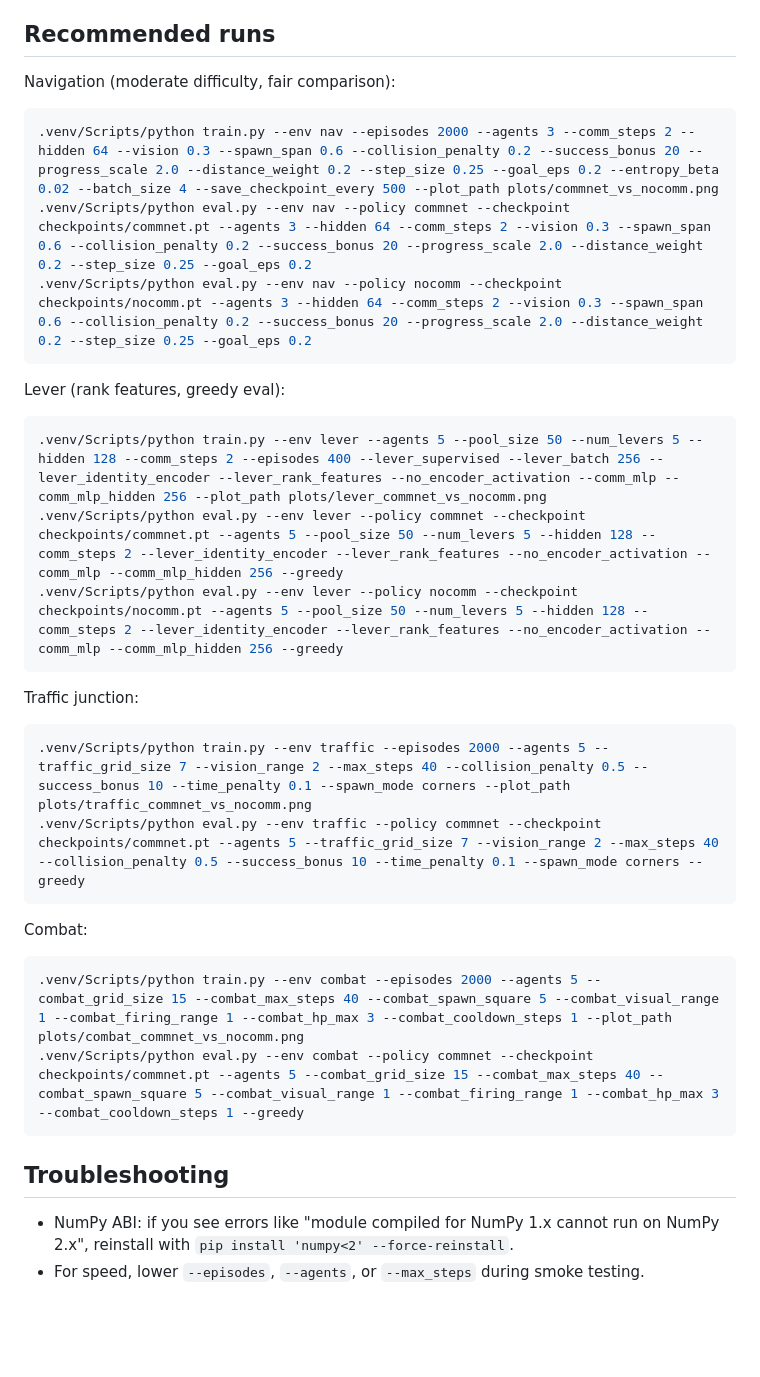
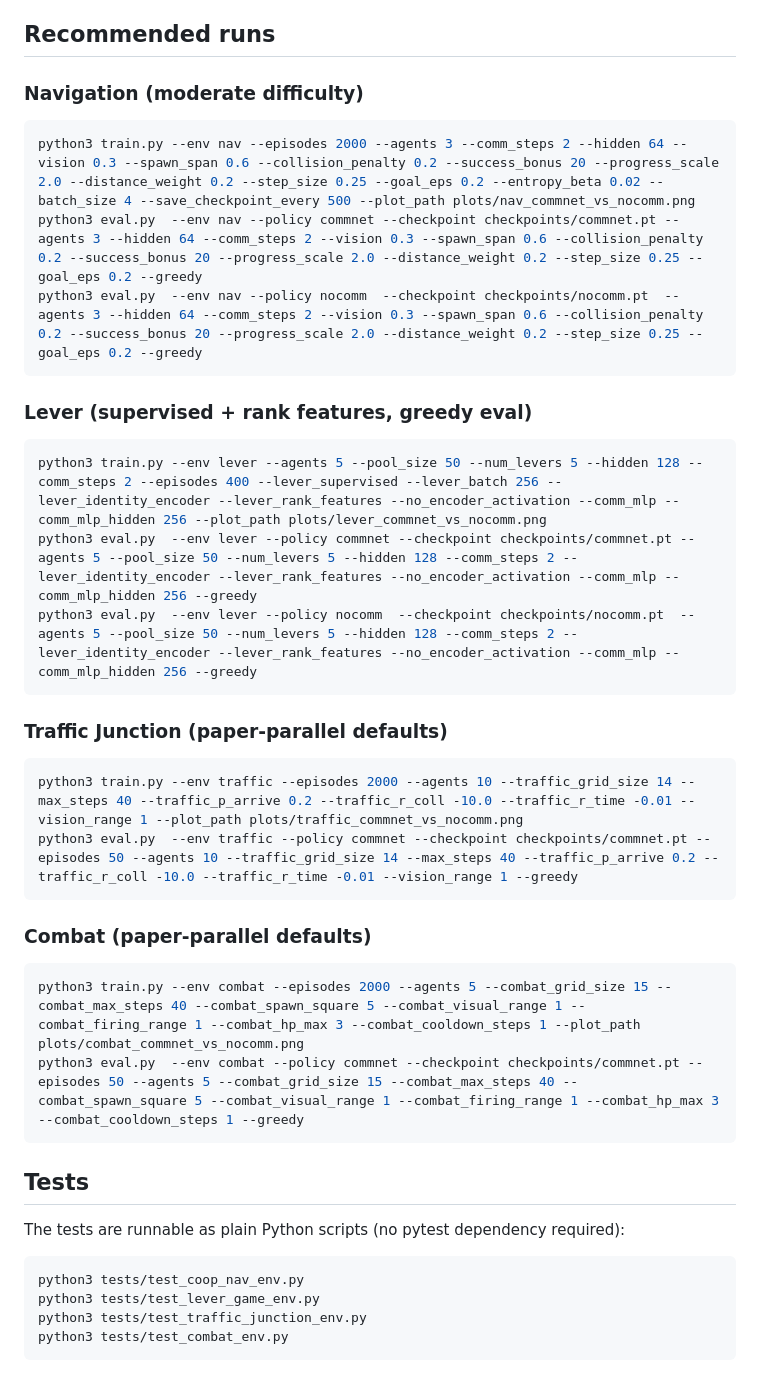
Before and after one commit to Xadoran/learning-multiagent-communication, a Markdown page: README.md, the part around one of its changes. Rendered like a GitHub page; blank space fills up the shorter version.

````diff
--- a/README.md
+++ b/README.md
@@ -139,31 +118,43 @@ Reports mean return and success rate (all agents within goal tolerance).
 
 ## Recommended runs
-Navigation (moderate difficulty, fair comparison):
+
+### Navigation (moderate difficulty)
+
 ```bash
-.venv/Scripts/python train.py --env nav --episodes 2000 --agents 3 --comm_steps 2 --hidden 64 --vision 0.3 --spawn_span 0.6 --collision_penalty 0.2 --success_bonus 20 --progress_scale 2.0 --distance_weight 0.2 --step_size 0.25 --goal_eps 0.2 --entropy_beta 0.02 --batch_size 4 --save_checkpoint_every 500 --plot_path plots/commnet_vs_nocomm.png
-.venv/Scripts/python eval.py --env nav --policy commnet --checkpoint checkpoints/commnet.pt --agents 3 --hidden 64 --comm_steps 2 --vision 0.3 --spawn_span 0.6 --collision_penalty 0.2 --success_bonus 20 --progress_scale 2.0 --distance_weight 0.2 --step_size 0.25 --goal_eps 0.2
-.venv/Scripts/python eval.py --env nav --policy nocomm --checkpoint checkpoints/nocomm.pt --agents 3 --hidden 64 --comm_steps 2 --vision 0.3 --spawn_span 0.6 --collision_penalty 0.2 --success_bonus 20 --progress_scale 2.0 --distance_weight 0.2 --step_size 0.25 --goal_eps 0.2
+python3 train.py --env nav --episodes 2000 --agents 3 --comm_steps 2 --hidden 64 --vision 0.3 --spawn_span 0.6 --collision_penalty 0.2 --success_bonus 20 --progress_scale 2.0 --distance_weight 0.2 --step_size 0.25 --goal_eps 0.2 --entropy_beta 0.02 --batch_size 4 --save_checkpoint_every 500 --plot_path plots/nav_commnet_vs_nocomm.png
+python3 eval.py  --env nav --policy commnet --checkpoint checkpoints/commnet.pt --agents 3 --hidden 64 --comm_steps 2 --vision 0.3 --spawn_span 0.6 --collision_penalty 0.2 --success_bonus 20 --progress_scale 2.0 --distance_weight 0.2 --step_size 0.25 --goal_eps 0.2 --greedy
+python3 eval.py  --env nav --policy nocomm  --checkpoint checkpoints/nocomm.pt  --agents 3 --hidden 64 --comm_steps 2 --vision 0.3 --spawn_span 0.6 --collision_penalty 0.2 --success_bonus 20 --progress_scale 2.0 --distance_weight 0.2 --step_size 0.25 --goal_eps 0.2 --greedy
 ```
 
-Lever (rank features, greedy eval):
+### Lever (supervised + rank features, greedy eval)
+
 ```bash
-.venv/Scripts/python train.py --env lever --agents 5 --pool_size 50 --num_levers 5 --hidden 128 --comm_steps 2 --episodes 400 --lever_supervised --lever_batch 256 --lever_identity_encoder --lever_rank_features --no_encoder_activation --comm_mlp --comm_mlp_hidden 256 --plot_path plots/lever_commnet_vs_nocomm.png
-.venv/Scripts/python eval.py --env lever --policy commnet --checkpoint checkpoints/commnet.pt --agents 5 --pool_size 50 --num_levers 5 --hidden 128 --comm_steps 2 --lever_identity_encoder --lever_rank_features --no_encoder_activation --comm_mlp --comm_mlp_hidden 256 --greedy
-.venv/Scripts/python eval.py --env lever --policy nocomm --checkpoint checkpoints/nocomm.pt --agents 5 --pool_size 50 --num_levers 5 --hidden 128 --comm_steps 2 --lever_identity_encoder --lever_rank_features --no_encoder_activation --comm_mlp --comm_mlp_hidden 256 --greedy
+python3 train.py --env lever --agents 5 --pool_size 50 --num_levers 5 --hidden 128 --comm_steps 2 --episodes 400 --lever_supervised --lever_batch 256 --lever_identity_encoder --lever_rank_features --no_encoder_activation --comm_mlp --comm_mlp_hidden 256 --plot_path plots/lever_commnet_vs_nocomm.png
+python3 eval.py  --env lever --policy commnet --checkpoint checkpoints/commnet.pt --agents 5 --pool_size 50 --num_levers 5 --hidden 128 --comm_steps 2 --lever_identity_encoder --lever_rank_features --no_encoder_activation --comm_mlp --comm_mlp_hidden 256 --greedy
+python3 eval.py  --env lever --policy nocomm  --checkpoint checkpoints/nocomm.pt  --agents 5 --pool_size 50 --num_levers 5 --hidden 128 --comm_steps 2 --lever_identity_encoder --lever_rank_features --no_encoder_activation --comm_mlp --comm_mlp_hidden 256 --greedy
 ```
 
-Traffic junction:
+### Traffic Junction (paper-parallel defaults)
+
 ```bash
-.venv/Scripts/python train.py --env traffic --episodes 2000 --agents 5 --traffic_grid_size 7 --vision_range 2 --max_steps 40 --collision_penalty 0.5 --success_bonus 10 --time_penalty 0.1 --spawn_mode corners --plot_path plots/traffic_commnet_vs_nocomm.png
-.venv/Scripts/python eval.py --env traffic --policy commnet --checkpoint checkpoints/commnet.pt --agents 5 --traffic_grid_size 7 --vision_range 2 --max_steps 40 --collision_penalty 0.5 --success_bonus 10 --time_penalty 0.1 --spawn_mode corners --greedy
+python3 train.py --env traffic --episodes 2000 --agents 10 --traffic_grid_size 14 --max_steps 40 --traffic_p_arrive 0.2 --traffic_r_coll -10.0 --traffic_r_time -0.01 --vision_range 1 --plot_path plots/traffic_commnet_vs_nocomm.png
+python3 eval.py  --env traffic --policy commnet --checkpoint checkpoints/commnet.pt --episodes 50 --agents 10 --traffic_grid_size 14 --max_steps 40 --traffic_p_arrive 0.2 --traffic_r_coll -10.0 --traffic_r_time -0.01 --vision_range 1 --greedy
 ```
 
-Combat:
+### Combat (paper-parallel defaults)
+
 ```bash
-.venv/Scripts/python train.py --env combat --episodes 2000 --agents 5 --combat_grid_size 15 --combat_max_steps 40 --combat_spawn_square 5 --combat_visual_range 1 --combat_firing_range 1 --combat_hp_max 3 --combat_cooldown_steps 1 --plot_path plots/combat_commnet_vs_nocomm.png
-.venv/Scripts/python eval.py --env combat --policy commnet --checkpoint checkpoints/commnet.pt --agents 5 --combat_grid_size 15 --combat_max_steps 40 --combat_spawn_square 5 --combat_visual_range 1 --combat_firing_range 1 --combat_hp_max 3 --combat_cooldown_steps 1 --greedy
+python3 train.py --env combat --episodes 2000 --agents 5 --combat_grid_size 15 --combat_max_steps 40 --combat_spawn_square 5 --combat_visual_range 1 --combat_firing_range 1 --combat_hp_max 3 --combat_cooldown_steps 1 --plot_path plots/combat_commnet_vs_nocomm.png
+python3 eval.py  --env combat --policy commnet --checkpoint checkpoints/commnet.pt --episodes 50 --agents 5 --combat_grid_size 15 --combat_max_steps 40 --combat_spawn_square 5 --combat_visual_range 1 --combat_firing_range 1 --combat_hp_max 3 --combat_cooldown_steps 1 --greedy
 ```
 
-## Troubleshooting
-- NumPy ABI: if you see errors like "module compiled for NumPy 1.x cannot run on NumPy 2.x", reinstall with `pip install 'numpy<2' --force-reinstall`.
-- For speed, lower `--episodes`, `--agents`, or `--max_steps` during smoke testing.
+## Tests
+
+The tests are runnable as plain Python scripts (no pytest dependency required):
+
+```bash
+python3 tests/test_coop_nav_env.py
+python3 tests/test_lever_game_env.py
+python3 tests/test_traffic_junction_env.py
+python3 tests/test_combat_env.py
+```
````
Also changed, not shown: other parts of README.md (+92 -113 lines).
